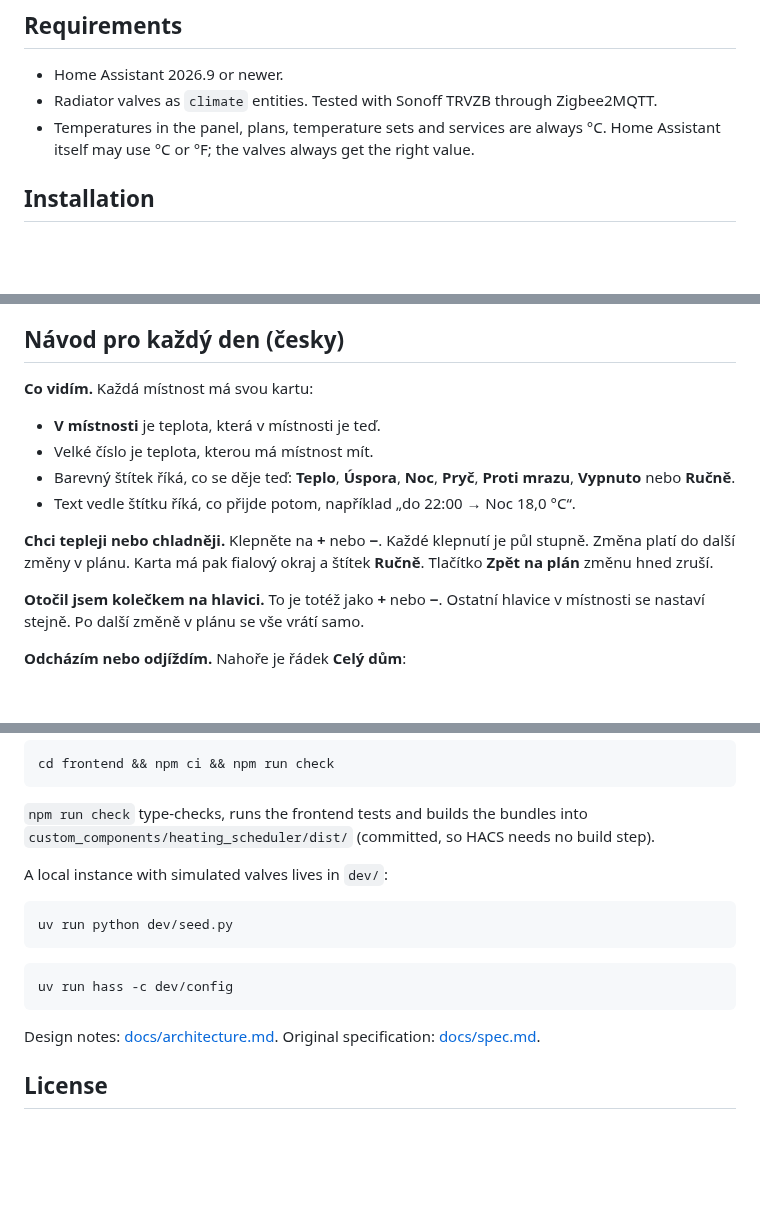
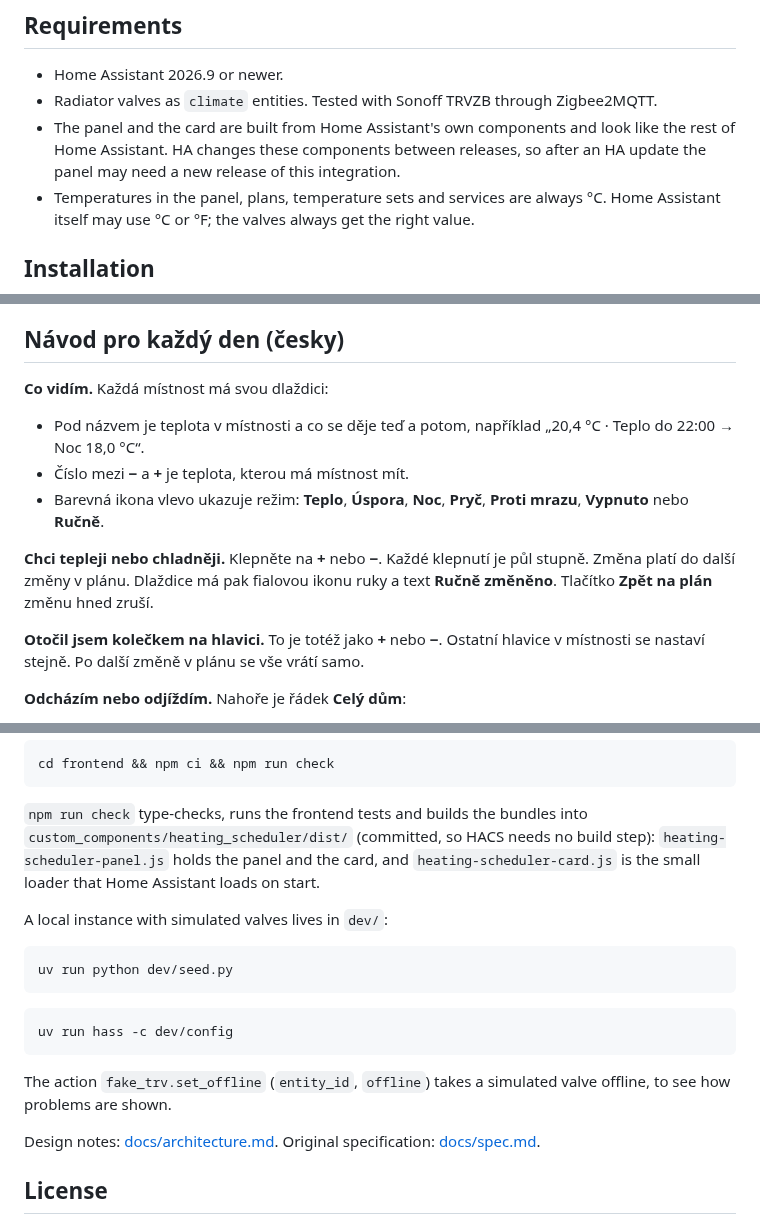
Before and after one commit to JiriBalcar/ha-heating-scheduler, a Markdown page: README.md, 3 parts joined by grey strips. GitHub-like rendering; blank space fills up the shorter version.

````diff
--- a/README.md
+++ b/README.md
@@ -26,6 +26,9 @@ Boiler control, valve positions and temperature sensors of the valves are not to
 
 - Home Assistant 2026.9 or newer.
 - Radiator valves as `climate` entities. Tested with Sonoff TRVZB through Zigbee2MQTT.
+- The panel and the card are built from Home Assistant's own components and look like the
+  rest of Home Assistant. HA changes these components between releases, so after an HA
+  update the panel may need a new release of this integration.
 - Temperatures in the panel, plans, temperature sets and services are always °C. Home
   Assistant itself may use °C or °F; the valves always get the right value.
 
@@ -68,17 +71,17 @@ test mode off.
 
 ## Návod pro každý den (česky)
 
-**Co vidím.** Každá místnost má svou kartu:
+**Co vidím.** Každá místnost má svou dlaždici:
 
-- **V místnosti** je teplota, která v místnosti je teď.
-- Velké číslo je teplota, kterou má místnost mít.
-- Barevný štítek říká, co se děje teď: **Teplo**, **Úspora**, **Noc**, **Pryč**,
+- Pod názvem je teplota v místnosti a co se děje teď a potom, například
+  „20,4 °C · Teplo do 22:00 → Noc 18,0 °C“.
+- Číslo mezi **−** a **+** je teplota, kterou má místnost mít.
+- Barevná ikona vlevo ukazuje režim: **Teplo**, **Úspora**, **Noc**, **Pryč**,
   **Proti mrazu**, **Vypnuto** nebo **Ručně**.
-- Text vedle štítku říká, co přijde potom, například „do 22:00 → Noc 18,0 °C“.
 
 **Chci tepleji nebo chladněji.** Klepněte na **+** nebo **−**. Každé klepnutí je půl stupně.
-Změna platí do další změny v plánu. Karta má pak fialový okraj a štítek **Ručně**.
-Tlačítko **Zpět na plán** změnu hned zruší.
+Změna platí do další změny v plánu. Dlaždice má pak fialovou ikonu ruky a text
+**Ručně změněno**. Tlačítko **Zpět na plán** změnu hned zruší.
 
 **Otočil jsem kolečkem na hlavici.** To je totéž jako **+** nebo **−**. Ostatní hlavice
 v místnosti se nastaví stejně. Po další změně v plánu se vše vrátí samo.
@@ -200,7 +210,9 @@ cd frontend && npm ci && npm run check
 ```
 
 `npm run check` type-checks, runs the frontend tests and builds the bundles into
-`custom_components/heating_scheduler/dist/` (committed, so HACS needs no build step).
+`custom_components/heating_scheduler/dist/` (committed, so HACS needs no build step):
+`heating-scheduler-panel.js` holds the panel and the card, and `heating-scheduler-card.js`
+is the small loader that Home Assistant loads on start.
 
 A local instance with simulated valves lives in `dev/`:
 
@@ -212,6 +224,9 @@ uv run python dev/seed.py
 uv run hass -c dev/config
 ```
 
+The action `fake_trv.set_offline` (`entity_id`, `offline`) takes a simulated valve offline,
+to see how problems are shown.
+
 Design notes: [docs/architecture.md](docs/architecture.md). Original specification:
 [docs/spec.md](docs/spec.md).
 
````
Also changed, not shown: other parts of README.md (+17 -10 lines), docs/architecture.md (+32 -8 lines), docs/images/by-hand.jpg, docs/images/holiday.jpg, docs/images/overview.jpg, docs/images/plan-day.jpg, 1 other file.
